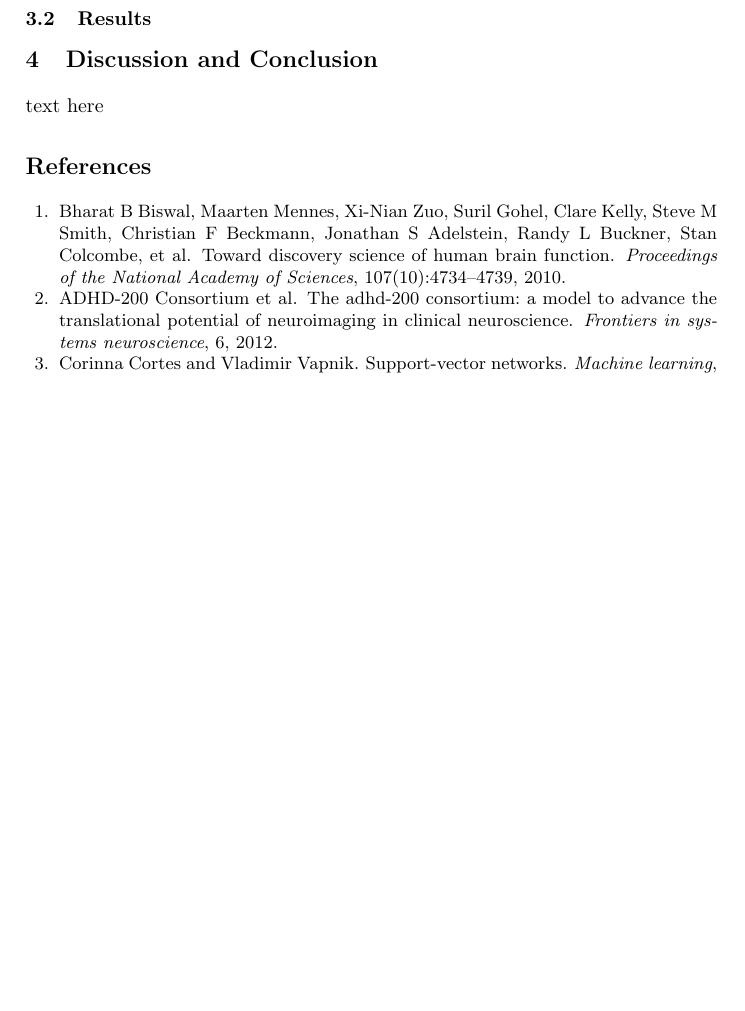
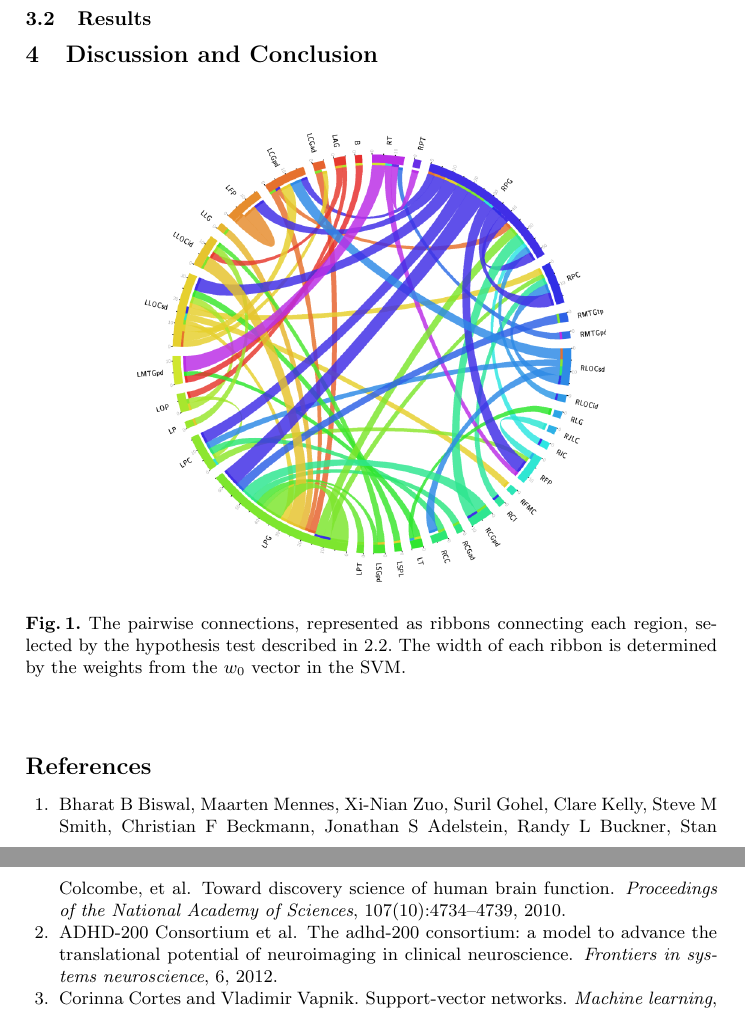
Before and after one commit to mhromatka/miccai2014, a LaTeX thesis (miccai2014.tex): part of page 5 of 6 before the commit and two parts of pages 5 and 6 of 6 after it, the two joined at a grey line, cut so that both start at the same text, the shorter picture padded with empty space. Compiled offline with pdfLaTeX.

Commit message:
add figure for sizing

```diff
--- a/miccai2014.tex
+++ b/miccai2014.tex
@@ -1,6 +1,7 @@
 \documentclass{llncs}
 \usepackage{makeidx}
 \usepackage{cite}
+\usepackage{graphicx}
 %
 
 \begin{document}
@@ -120,46 +121,18 @@ From each subject's postprocessed image, the time series for each of 264 regions
 \subsection{Results}
 
 \section{Discussion and Conclusion}
-text here
+\begin{figure}
+	\centering
+	\includegraphics[scale = .3]{now_circos.png}
+	\caption{The pairwise connections, represented as ribbons connecting each region, selected by the hypothesis test described in \ref{subsec:FS}.  The width of each ribbon is determined by the weights from the $w_0$ vector in the SVM. }
+	\label{fig:circos}
+\end{figure}
 
 
 \bibliography{miccai}{}
 \bibliographystyle{plain}
 
-%\begin{thebibliography}{}
-%%
-%% NOTE TO SELF: ref sources not cited?? check.
-%%
-%\bibitem{2clar:eke}
-%Clarke, F., Ekeland, I.:
-%Nonlinear oscillations and
-%boundary-value problems for Hamiltonian systems.
-%Arch. Rat. Mech. Anal. 78, 315--333 (1982)
-%
-%\bibitem{Jeff}
-%
-%\bibitem{Jared}
-%
-%\bibitem{regMTL}
-%
-%\bibitem{ghiassian}
-%
-%\bibitem{wee}
-%
-%\bibitem{powers}
-%
-%\bibitem{abide}
-%
-%\bibitem{lordADOS}
-%
-%\bibitem{lordADIR}
-%
-%\bibitem{libsvm}
-%
-%
 
-
-%\end{thebibliography}
 
 
 
```
Also changed, not shown: miccai2014.pdf, now_circos.png (added), 3 other files.
